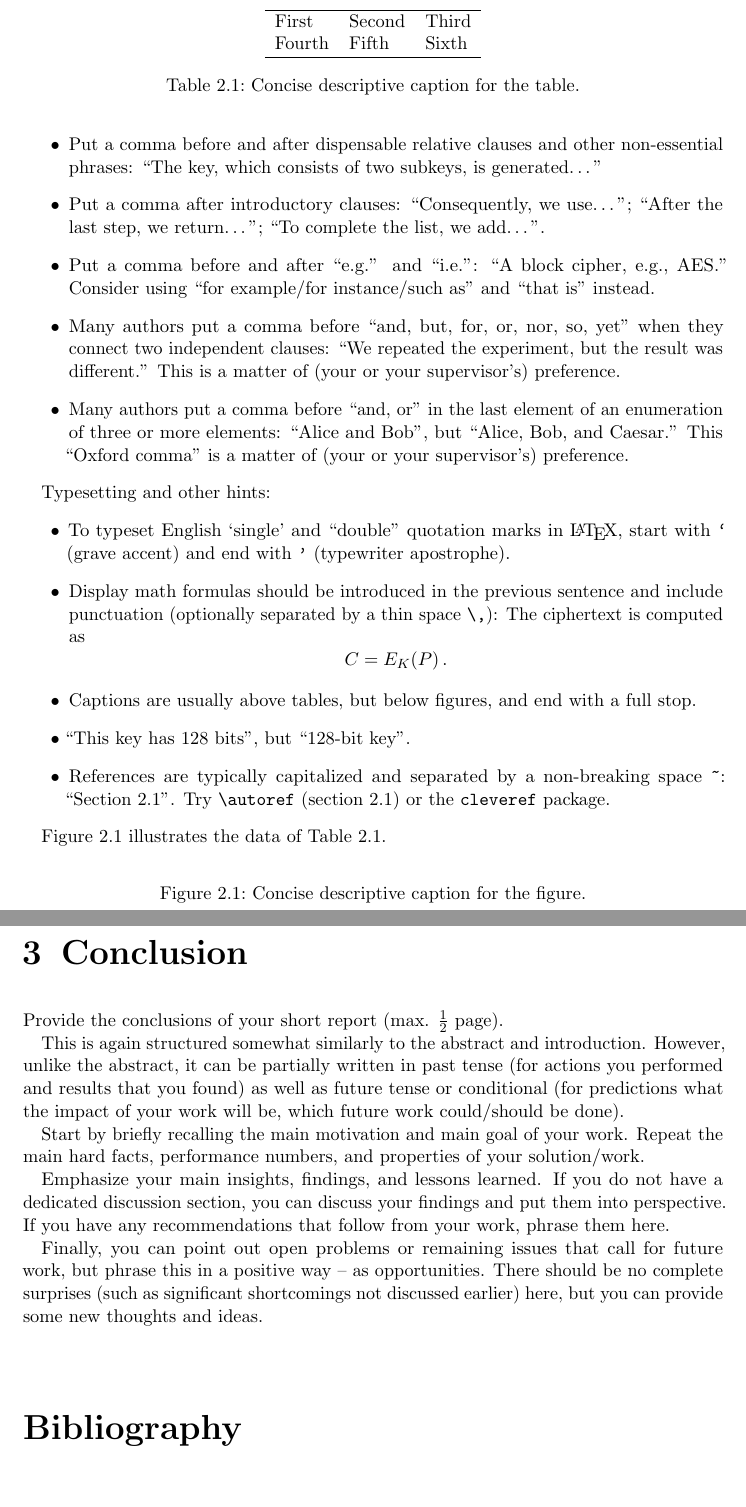
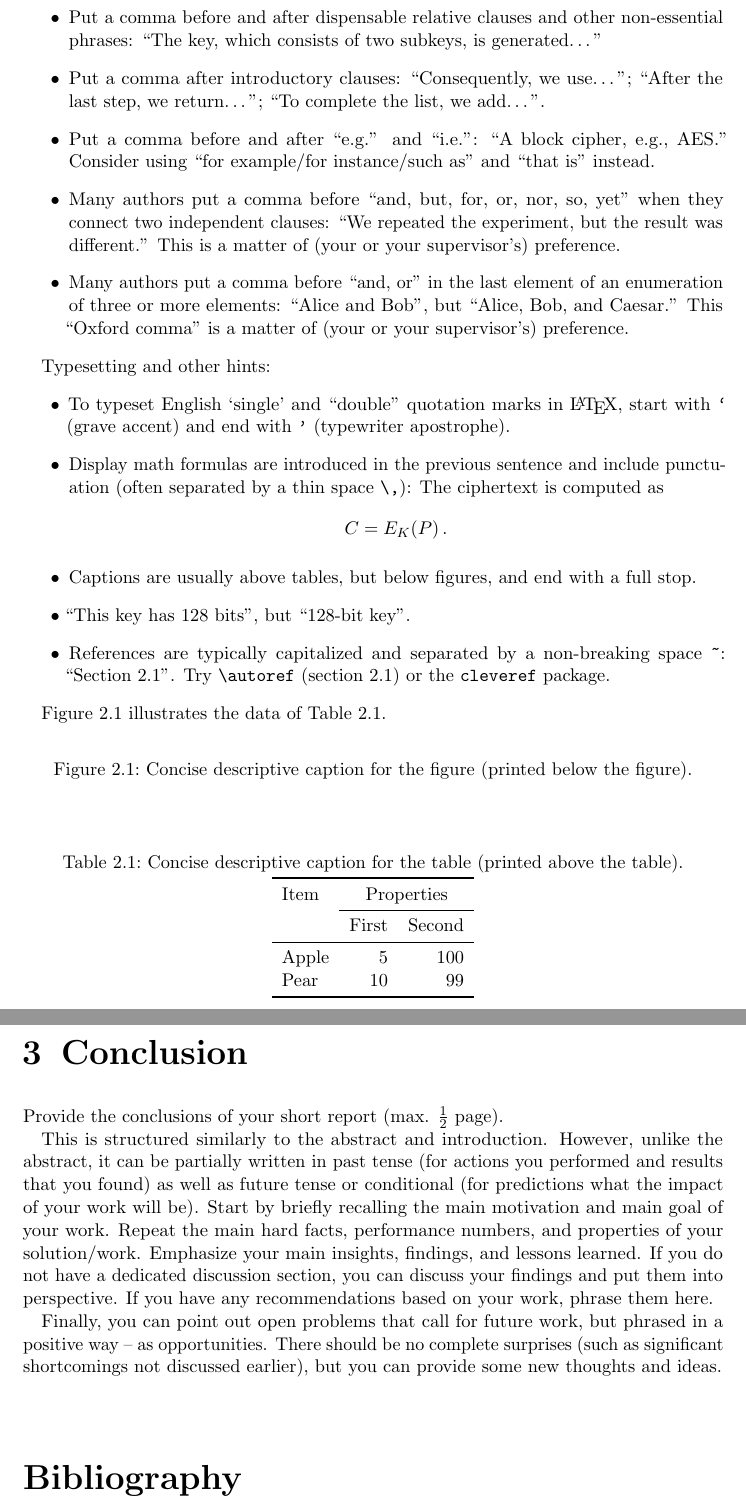
Before and after one commit to teodoraskh/bachelor-thesis, a LaTeX thesis (report.tex): two parts of pages 4 and 5 of 5, joined at a grey line, cut at the place of the change, the shorter picture padded with empty space. Compiled offline with pdfLaTeX.

Commit message:
extend table example, compress text slightly

```diff
--- a/report.tex
+++ b/report.tex
@@ -16,7 +16,7 @@
 \usepackage{amsmath,amsfonts,amssymb} % typesetting math
 %\usepackage{siunitx}                 % typesetting SI-units and formatted numbers
 %\usepackage{listings}                % typesetting source code
-%\usepackage{booktabs,multirow}       % utils for complex/beautiful tables
+\usepackage{booktabs,multirow}        % utils for complex/beautiful tables
 %\usepackage{subcaption}              % placing multiple subfigures in a figure
 %\usepackage{graphicx}                % including external image files
 %\usepackage{tikz}                    % drawing figures within LaTeX
@@ -162,7 +162,7 @@ The most important ones include:
 Typesetting and other hints:
 \begin{itemize}
   \item To typeset English `single' and ``double'' quotation marks in \LaTeX, start with \verb|`| (grave accent) and end with \verb|'| (typewriter apostrophe).
-  \item Display math formulas should be introduced in the previous sentence and include punctuation (optionally separated by a thin space \verb|\,|): The ciphertext is computed as
+  \item Display math formulas are introduced in the previous sentence and include punctuation (often separated by a thin space \verb|\,|): The ciphertext is computed as
     \[C = E_K(P)\,.\]
   \item Captions are usually above tables, but below figures, and end with a full stop.
   \item ``This key has 128 bits'', but ``128-bit key''.
@@ -175,20 +175,24 @@ Figure \ref{fig:diagram} illustrates the data of Table \ref{tab:data}.
 \begin{figure}[htpb]
   \centering
   %\includegraphics[width=.5\textwidth]{figures/myimage.png}
-  \caption{Concise descriptive caption for the figure.}
+  \caption{Concise descriptive caption for the figure (printed below the figure).}
   \label{fig:diagram}
 \end{figure}
 
-\begin{table}
+\begin{table}[b]
+  \caption{Concise descriptive caption for the table (printed above the table).}
+  \label{tab:data}
   \centering
-  \begin{tabular}{lll}
-    \hline
-    First  & Second & Third \\
-    Fourth & Fifth  & Sixth \\
-    \hline
+  \begin{tabular}{lrr} % text columns: {l}eft-aligned, number columns: {r}ight-aligned
+    \toprule
+    Item   & \multicolumn{2}{c}{Properties} \\
+             \cmidrule{2-3}
+           & First          & Second \\
+    \midrule
+    Apple  & 5              & 100 \\
+    Pear   & 10             & 99 \\
+    \bottomrule
   \end{tabular}
-  \caption{Concise descriptive caption for the table.}
-  \label{tab:data}
 \end{table}
 
 
@@ -199,18 +203,17 @@ Figure \ref{fig:diagram} illustrates the data of Table \ref{tab:data}.
 
 Provide the conclusions of your short report (max. $\frac{1}{2}$ page).
 
-This is again structured somewhat similarly to the abstract and introduction.
-However, unlike the abstract, it can be partially written in past tense (for actions you performed and results that you found) as well as future tense or conditional (for predictions what the impact of your work will be, which future work could/should be done).
-
+This is structured similarly to the abstract and introduction.
+However, unlike the abstract, it can be partially written in past tense (for actions you performed and results that you found) as well as future tense or conditional (for predictions what the impact of your work will be).
 Start by briefly recalling the main motivation and main goal of your work.
 Repeat the main hard facts, performance numbers, and properties of your solution/work.
-
+%
 Emphasize your main insights, findings, and lessons learned.
 If you do not have a dedicated discussion section, you can discuss your findings and put them into perspective.
-If you have any recommendations that follow from your work, phrase them here.
+If you have any recommendations based on your work, phrase them here.
 
-Finally, you can point out open problems or remaining issues that call for future work, but phrase this in a positive way -- as opportunities.
-There should be no complete surprises (such as significant shortcomings not discussed earlier) here, but you can provide some new thoughts and ideas.
+Finally, you can point out open problems that call for future work, but phrased in a positive way -- as opportunities.
+There should be no complete surprises (such as significant shortcomings not discussed earlier), but you can provide some new thoughts and ideas.
 
 
 %--- BIBLIOGRAPHY --------------------------------------------------------------
```
Also changed, not shown: report.bib (+1 -1 lines).
